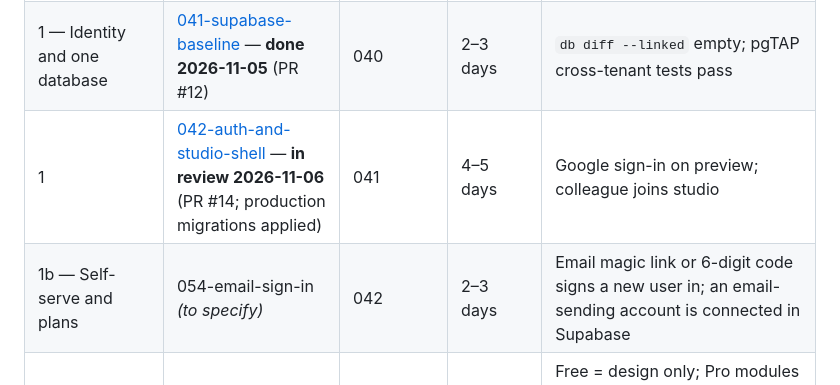
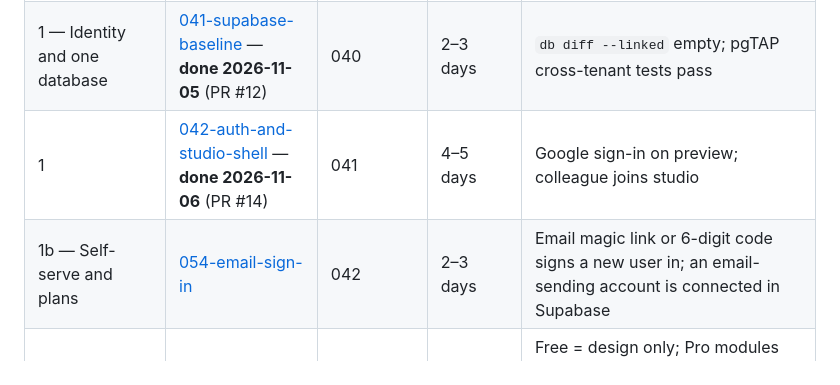
Before and after one commit to ajha23/interior-studio, a Markdown page: specs/FOUNDATION-PLAN.md, the part around the change. GitHub-like rendering.

Commit message:
spec(054): email sign-in by magic link and 6-digit code; mark 042 done
Co-Authored-By: Claude Opus 5.5 <noreply@anthropic.com>

```diff
--- a/specs/FOUNDATION-PLAN.md
+++ b/specs/FOUNDATION-PLAN.md
@@ -8,8 +8,8 @@ Each phase of the review's refactor plan has a detailed `spec.md` below. Run eac
 | --- | --- | --- | --- | --- |
 | 0 — Freeze and decide | [040-freeze-and-decide](040-freeze-and-decide/spec.md) — **done 2026-11-05** (PR #11) | — | 2 days | One branch, backup files, spend cap, constitution 2.3.0 merged |
 | 1 — Identity and one database | [041-supabase-baseline](041-supabase-baseline/spec.md) — **done 2026-11-05** (PR #12) | 040 | 2–3 days | `db diff --linked` empty; pgTAP cross-tenant tests pass |
-| 1 | [042-auth-and-studio-shell](042-auth-and-studio-shell/spec.md) — **in review 2026-11-06** (PR #14; production migrations applied) | 041 | 4–5 days | Google sign-in on preview; colleague joins studio |
-| 1b — Self-serve and plans | 054-email-sign-in *(to specify)* | 042 | 2–3 days | Email magic link or 6-digit code signs a new user in; an email-sending account is connected in Supabase |
+| 1 | [042-auth-and-studio-shell](042-auth-and-studio-shell/spec.md) — **done 2026-11-06** (PR #14) | 041 | 4–5 days | Google sign-in on preview; colleague joins studio |
+| 1b — Self-serve and plans | [054-email-sign-in](054-email-sign-in/spec.md) | 042 | 2–3 days | Email magic link or 6-digit code signs a new user in; an email-sending account is connected in Supabase |
 | 1b | 055-free-pro-plans *(to specify)* | 042 | 3–4 days | Free = design only; Pro modules (AI assistant and voice, AI renders, client packages, manufacturing exports, MEP/DXF) show as locked and the server refuses them on Free studios |
 | 1b | 056-studio-retention *(to specify)* | 042, 054 | 2–3 days | Studios with no member sign-in for 90 days are deleted after a day-76 warning email; accounts are kept; Pro and in-house exempt |
 | 1 | [043-cloud-projects](043-cloud-projects/spec.md) | 042 | 5–6 days | Same project on two devices; conflict and offline behave |
```
Also changed, not shown: specs/054-email-sign-in/spec.md (added, +187 -0 lines), 1 other file.
